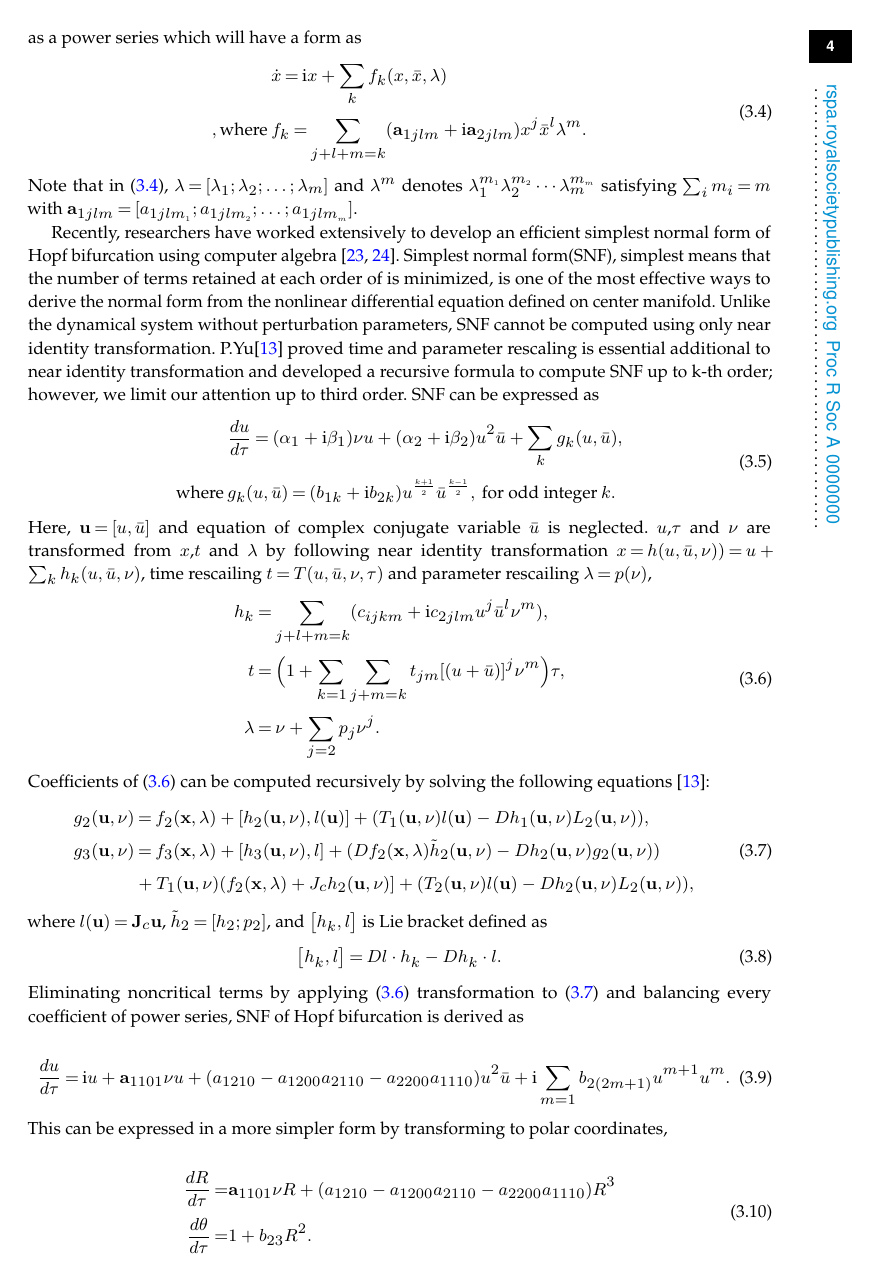
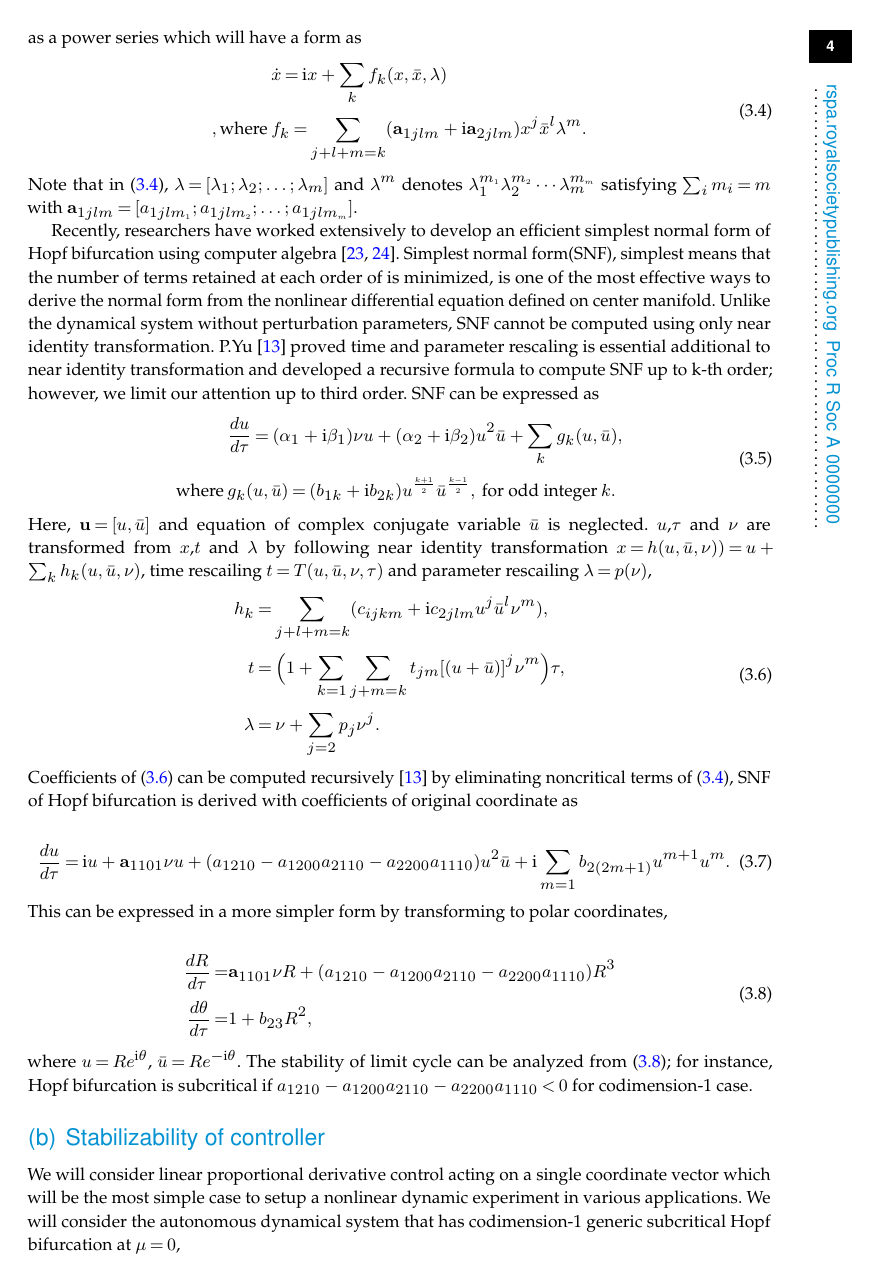
Before and after one commit to Kyounghyunlee/Hopf_CBC_Paper, a LaTeX document (RSPA_Author_tex.tex): page 4 of 23 before the commit and page 4 of 22 after it. Compiled offline with pdfLaTeX.

Commit message:
abstract editted and unnecessary equation deleted.

```diff
--- a/RSPA_Author_tex.tex
+++ b/RSPA_Author_tex.tex
@@ -203,18 +203,7 @@ Here, \(\vec{u}=[u,\bar{u}]\) and equation of complex conjugate variable \(\bar{
     \lambda &=\nu+\sum_{j=2}p_j \nu^j.
   \end{split}
 \end{align}
-Coefficients of \Eref{eq:6} can be computed recursively by solving the following equations \cite{yu2002simplest}:
-\begin{align}\label{eq:7}
-  \begin{split}
-    g_2(\vec{u},\nu) &=f_2(\vec{x},\lambda)+[h_2(\vec{u},\nu),l(\vec{u})]+(T_1(\vec{u},\nu)l(\vec{u})-Dh_1(\vec{u},\nu) L_2(\vec{u},\nu)),\\
-    g_3(\vec{u},\nu) &=f_3(\vec{x},\lambda)+[h_3(\vec{u},\nu),l]+(Df_2(\vec{x},\lambda)\tilde h_2(\vec{u},\nu)-Dh_2(\vec{u},\nu)g_2(\vec{u},\nu))\\&+T_1(\vec{u},\nu)(f_2(\vec{x},\lambda)+J_ch_2(\vec{u},\nu)]+(T_2(\vec{u},\nu)l(\vec{u})-Dh_2(\vec{u},\nu)L_2(\vec{u},\nu)),
-  \end{split}
-\end{align}
-where \(l(\vec{u})=\vec{J}_c\vec{u}\), \(\tilde h_2=[h_2;p_2]\), and \(\big[h_k,l\big]\) is Lie bracket defined as
-\begin{align}\label{eq:8}
-\big[h_k,l\big]=Dl\cdot h_k-Dh_k\cdot l.
-\end{align}
-Eliminating noncritical terms by applying \Eref{eq:6} transformation to \Eref{eq:7} and balancing every coefficient of power series, SNF of Hopf bifurcation is derived as
+Coefficients of \Eref{eq:6} can be computed recursively \cite{yu2002simplest} by eliminating noncritical terms of \Eref{eq:4}, SNF of Hopf bifurcation is derived with coefficients of original coordinate as
 
 \begin{align}\label{eq:9}
 &\frac{du}{d\tau}=\textrm{i}u+\vec{a}_{1101}\nu u+(a_{1210}-a_{1200}a_{2110}-a_{2200}a_{1110})u^2\bar u+\textrm{i}\sum_{m=1}b_{2(2m+1)}u^{m+1}u^m.
@@ -225,11 +214,11 @@ Eliminating noncritical terms by applying \Eref{eq:6} transformation to \Eref{eq
 \begin{align}\label{eq:10}
 \begin{split}
 \frac{dR}{d\tau}=&\vec{a}_{1101}\nu R+(a_{1210}-a_{1200}a_{2110}-a_{2200}a_{1110})R^3\\
-\frac{d\theta}{d\tau}=&1+b_{23}R^2.
+\frac{d\theta}{d\tau}=&1+b_{23}R^2,
 \end{split}
 \end{align}
 
-\noindent The stability of limit cycle can be analyzed from \Eref{eq:10}; for instance, Hopf bifurcation is subcritical if \(a_{1210}-a_{1200}a_{2110}-a_{2200}a_{1110}<0\) for codimension-1 case.
+\noindent where $u=Re^{\textrm{i} \theta}$, $\bar u=Re^{-\textrm{i} \theta}$. The stability of limit cycle can be analyzed from \Eref{eq:10}; for instance, Hopf bifurcation is subcritical if \(a_{1210}-a_{1200}a_{2110}-a_{2200}a_{1110}<0\) for codimension-1 case.
 
 
 \subsection{Stabilizability of controller}
```
Also changed, not shown: RSPA_Author_tex.tex (8 more changed lines).
